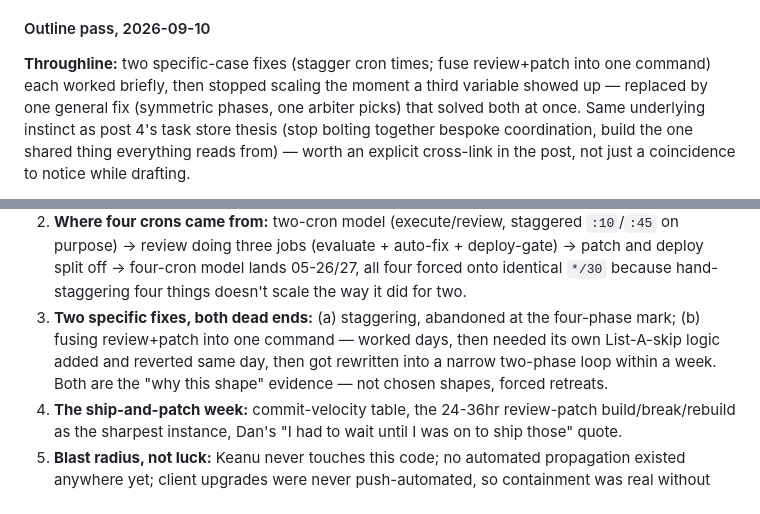
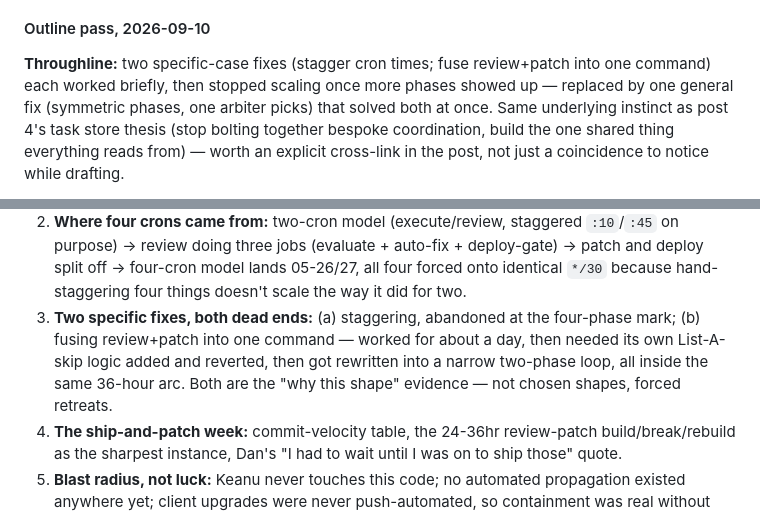
Before and after one commit to app-vitals/marketing-site, a Markdown page: planning/shipwright-origin-series/PLAN.md, 2 parts joined by grey strips. Drawn GitHub-style.

Commit message:
fix: address review findings on #147 — align outline-pass phase count and timeline with established figures
Reword "third variable" to "more phases" to match the doc's own
four-cron/four-phase language, and align the review+patch fusion
timeline with the 36-hour arc established earlier in the same
section instead of overstating it as "within a week."

```diff
--- a/planning/shipwright-origin-series/PLAN.md
+++ b/planning/shipwright-origin-series/PLAN.md
@@ -967,8 +967,8 @@ before any of this shipped — verified against git:
 #### Outline pass, 2026-09-10
 
 **Throughline:** two specific-case fixes (stagger cron times; fuse review+patch
-into one command) each worked briefly, then stopped scaling the moment a
-third variable showed up — replaced by one general fix (symmetric phases,
+into one command) each worked briefly, then stopped scaling once more phases
+showed up — replaced by one general fix (symmetric phases,
 one arbiter picks) that solved both at once. Same underlying instinct as
 post 4's task store thesis (stop bolting together bespoke coordination,
 build the one shared thing everything reads from) — worth an explicit
@@ -992,10 +992,11 @@ for a future post about the loop's own evolution if one ever gets scoped.
    05-26/27, all four forced onto identical `*/30` because hand-staggering
    four things doesn't scale the way it did for two.
 3. **Two specific fixes, both dead ends:** (a) staggering, abandoned at the
-   four-phase mark; (b) fusing review+patch into one command — worked days,
-   then needed its own List-A-skip logic added and reverted same day,
-   then got rewritten into a narrow two-phase loop within a week. Both are
-   the "why this shape" evidence — not chosen shapes, forced retreats.
+   four-phase mark; (b) fusing review+patch into one command — worked for
+   about a day, then needed its own List-A-skip logic added and reverted,
+   then got rewritten into a narrow two-phase loop, all inside the same
+   36-hour arc. Both are the "why this shape" evidence — not chosen shapes,
+   forced retreats.
 4. **The ship-and-patch week:** commit-velocity table, the 24-36hr
    review-patch build/break/rebuild as the sharpest instance, Dan's "I had
    to wait until I was on to ship those" quote.
```
